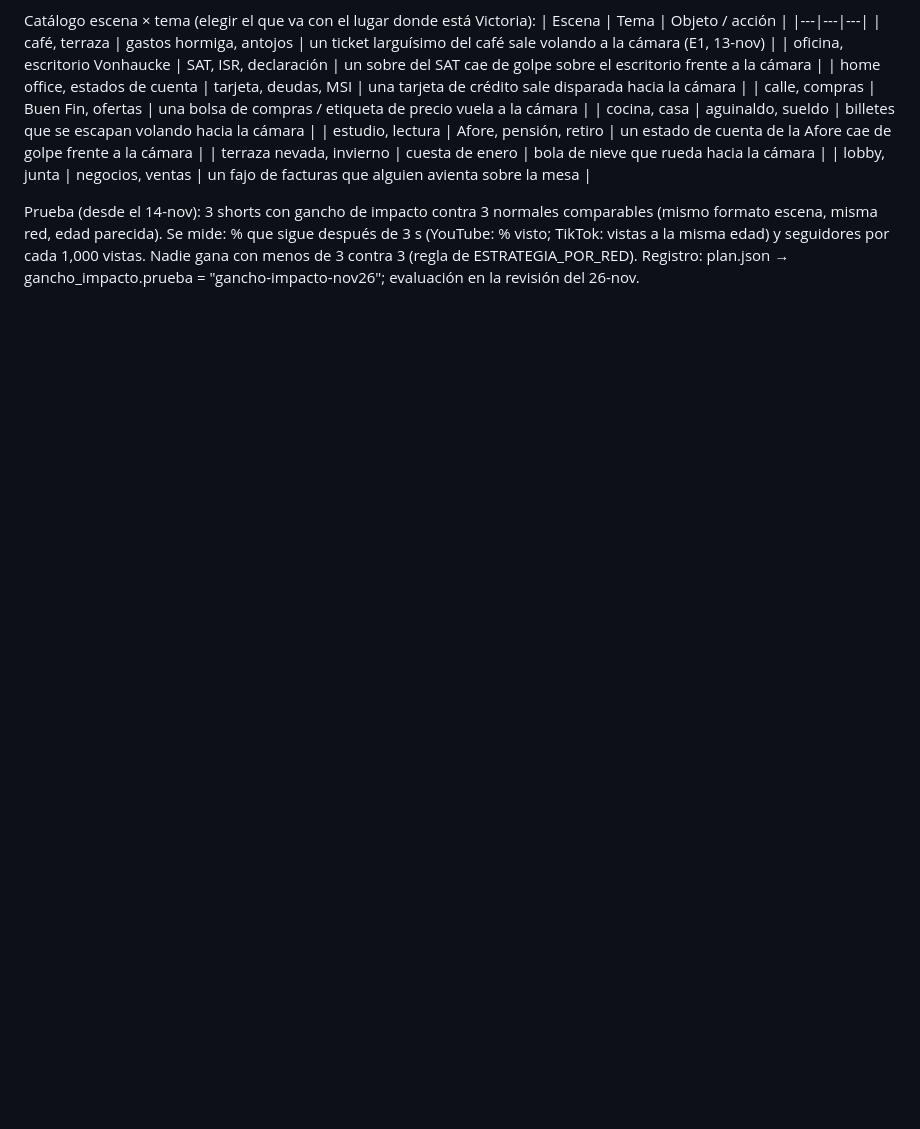
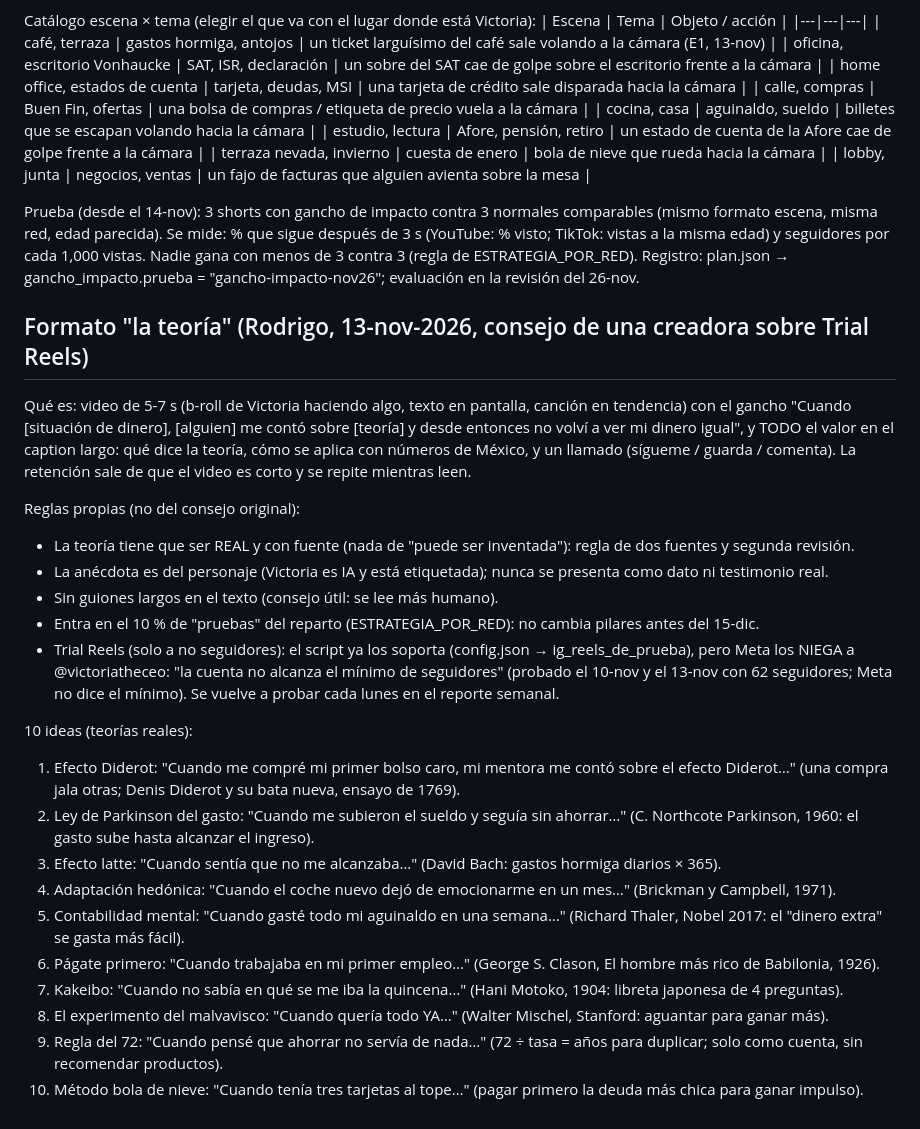
Before and after one commit to rodrigodelcastillo117-dotcom/AI-GIRL, a Markdown page: docs/GANCHOS.md, the part around the change. Drawn GitHub-style; blank space fills up the shorter version.

Commit message:
Formato 'la teoría' (10 ideas con teorías reales) y estado de los Trial Reels (Meta los niega con 62 seguidores)
Co-Authored-By: Claude Opus 5.5 <noreply@anthropic.com>
Claude-Session: https://claude.ai/code/session_01MR8qC4DRLcdwCzx9CosJro

```diff
--- a/docs/GANCHOS.md
+++ b/docs/GANCHOS.md
@@ -112,3 +112,35 @@ Prueba (desde el 14-nov): 3 shorts con gancho de impacto contra 3 normales compa
 red, edad parecida). Se mide: % que sigue después de 3 s (YouTube: % visto; TikTok: vistas a la misma edad) y seguidores
 por cada 1,000 vistas. Nadie gana con menos de 3 contra 3 (regla de ESTRATEGIA_POR_RED). Registro: plan.json →
 gancho_impacto.prueba = "gancho-impacto-nov26"; evaluación en la revisión del 26-nov.
+
+## Formato "la teoría" (Rodrigo, 13-nov-2026, consejo de una creadora sobre Trial Reels)
+
+Qué es: video de 5-7 s (b-roll de Victoria haciendo algo, texto en pantalla, canción en tendencia) con el gancho
+"Cuando [situación de dinero], [alguien] me contó sobre [teoría] y desde entonces no volví a ver mi dinero igual", y
+TODO el valor en el caption largo: qué dice la teoría, cómo se aplica con números de México, y un llamado (sígueme /
+guarda / comenta). La retención sale de que el video es corto y se repite mientras leen.
+
+Reglas propias (no del consejo original):
+- La teoría tiene que ser REAL y con fuente (nada de "puede ser inventada"): regla de dos fuentes y segunda revisión.
+- La anécdota es del personaje (Victoria es IA y está etiquetada); nunca se presenta como dato ni testimonio real.
+- Sin guiones largos en el texto (consejo útil: se lee más humano).
+- Entra en el 10 % de "pruebas" del reparto (ESTRATEGIA_POR_RED): no cambia pilares antes del 15-dic.
+- Trial Reels (solo a no seguidores): el script ya los soporta (config.json → ig_reels_de_prueba), pero Meta los
+  NIEGA a @victoriatheceo: "la cuenta no alcanza el mínimo de seguidores" (probado el 10-nov y el 13-nov con 62
+  seguidores; Meta no dice el mínimo). Se vuelve a probar cada lunes en el reporte semanal.
+
+10 ideas (teorías reales):
+1. Efecto Diderot: "Cuando me compré mi primer bolso caro, mi mentora me contó sobre el efecto Diderot…" (una compra
+   jala otras; Denis Diderot y su bata nueva, ensayo de 1769).
+2. Ley de Parkinson del gasto: "Cuando me subieron el sueldo y seguía sin ahorrar…" (C. Northcote Parkinson, 1960: el
+   gasto sube hasta alcanzar el ingreso).
+3. Efecto latte: "Cuando sentía que no me alcanzaba…" (David Bach: gastos hormiga diarios × 365).
+4. Adaptación hedónica: "Cuando el coche nuevo dejó de emocionarme en un mes…" (Brickman y Campbell, 1971).
+5. Contabilidad mental: "Cuando gasté todo mi aguinaldo en una semana…" (Richard Thaler, Nobel 2017: el "dinero extra"
+   se gasta más fácil).
+6. Págate primero: "Cuando trabajaba en mi primer empleo…" (George S. Clason, El hombre más rico de Babilonia, 1926).
+7. Kakeibo: "Cuando no sabía en qué se me iba la quincena…" (Hani Motoko, 1904: libreta japonesa de 4 preguntas).
+8. El experimento del malvavisco: "Cuando quería todo YA…" (Walter Mischel, Stanford: aguantar para ganar más).
+9. Regla del 72: "Cuando pensé que ahorrar no servía de nada…" (72 ÷ tasa = años para duplicar; solo como cuenta, sin
+   recomendar productos).
+10. Método bola de nieve: "Cuando tenía tres tarjetas al tope…" (pagar primero la deuda más chica para ganar impulso).
```
